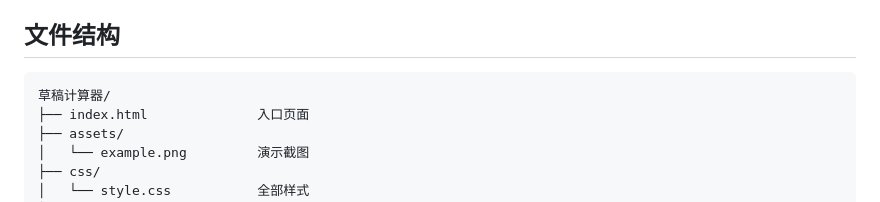
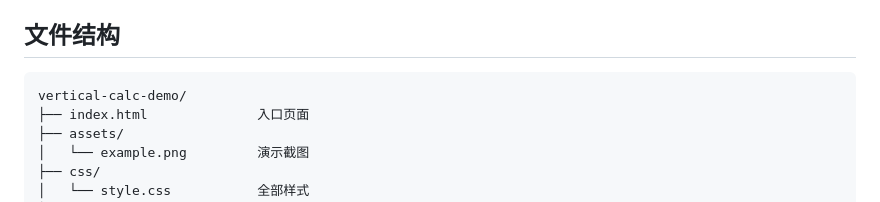
Before and after one commit to naocanhaha/vertical-calc-demo, a Markdown page: README.md, the part around the change. Rendered like a GitHub page.

Commit message:
Fix directory name in README file structure
Co-Authored-By: Claude Opus 4.7 <noreply@anthropic.com>

````diff
--- a/README.md
+++ b/README.md
@@ -98,7 +98,7 @@
 ## 文件结构
 
 ```
-草稿计算器/
+vertical-calc-demo/
 ├── index.html              入口页面
 ├── assets/
 │   └── example.png         演示截图
````
